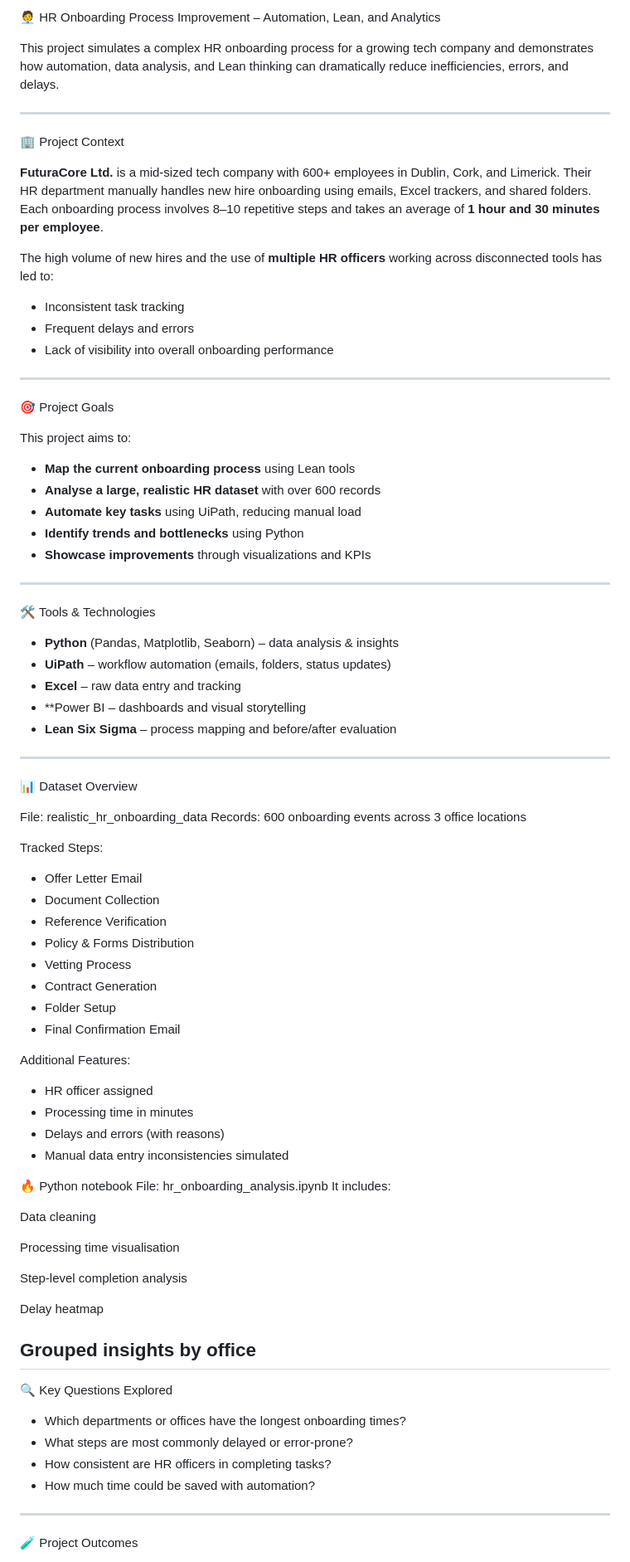
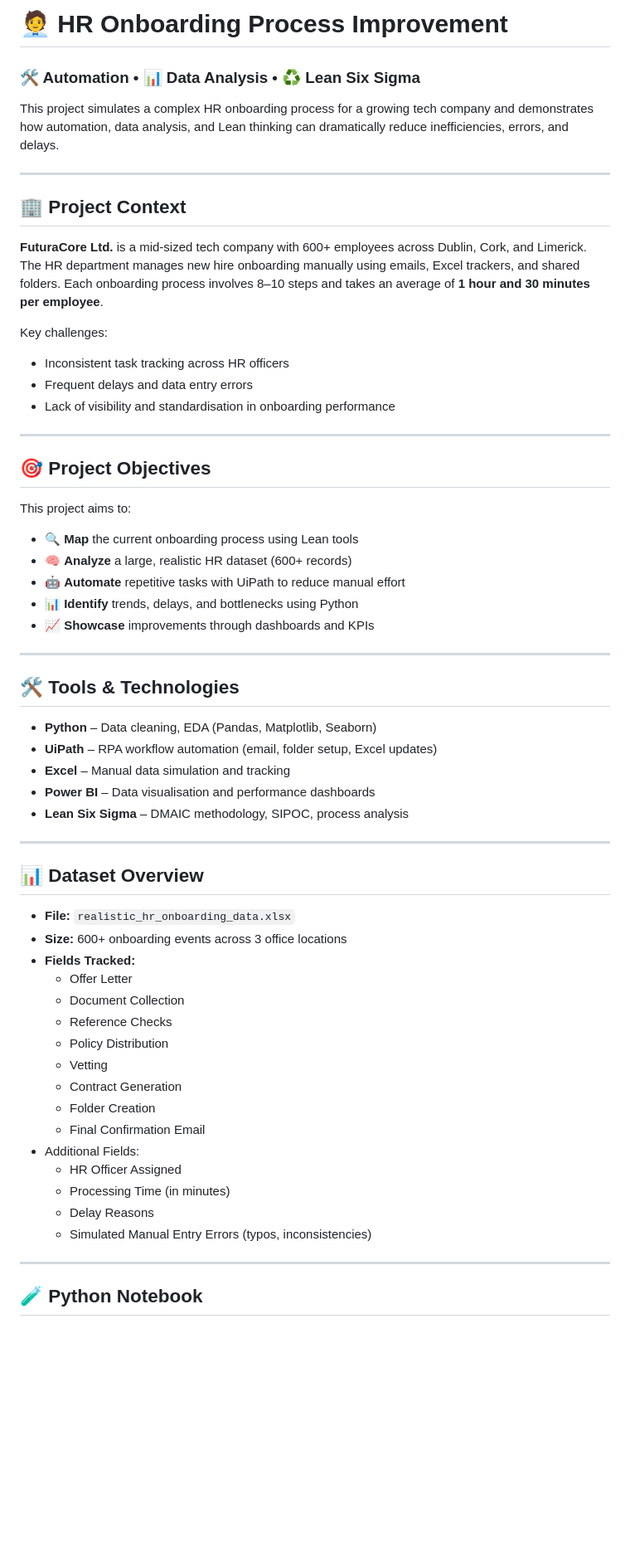
Before and after one commit to blackWcode/Reducing-Employee-Onboarding-Time-with-UiPath-Lean-Six-Sigma, a Markdown page: README.md, the part around the change printed below. Shown: that part at 83% size. Drawn GitHub-style; blank space fills up the shorter version.

```diff
--- a/README.md
+++ b/README.md
@@ -1,85 +1,62 @@
-🧑‍💼 HR Onboarding Process Improvement – Automation, Lean, and Analytics
+# 🧑‍💼 HR Onboarding Process Improvement
+### 🛠 Automation • 📊 Data Analysis • ♻️ Lean Six Sigma
 
 This project simulates a complex HR onboarding process for a growing tech company and demonstrates how automation, data analysis, and Lean thinking can dramatically reduce inefficiencies, errors, and delays.
 
 ---
 
- 🏢 Project Context
+## 🏢 Project Context
 
-**FuturaCore Ltd.** is a mid-sized tech company with 600+ employees in Dublin, Cork, and Limerick. Their HR department manually handles new hire onboarding using emails, Excel trackers, and shared folders. Each onboarding process involves 8–10 repetitive steps and takes an average of **1 hour and 30 minutes per employee**.
+**FuturaCore Ltd.** is a mid-sized tech company with 600+ employees across Dublin, Cork, and Limerick. The HR department manages new hire onboarding manually using emails, Excel trackers, and shared folders. Each onboarding process involves 8–10 steps and takes an average of **1 hour and 30 minutes per employee**.
 
-The high volume of new hires and the use of **multiple HR officers** working across disconnected tools has led to:
-- Inconsistent task tracking
-- Frequent delays and errors
-- Lack of visibility into overall onboarding performance
+Key challenges:
+- Inconsistent task tracking across HR officers
+- Frequent delays and data entry errors
+- Lack of visibility and standardisation in onboarding performance
 
 ---
 
- 🎯 Project Goals
+## 🎯 Project Objectives
 
 This project aims to:
-- **Map the current onboarding process** using Lean tools
-- **Analyse a large, realistic HR dataset** with over 600 records
-- **Automate key tasks** using UiPath, reducing manual load
-- **Identify trends and bottlenecks** using Python
-- **Showcase improvements** through visualizations and KPIs
+- 🔍 **Map** the current onboarding process using Lean tools
+- 🧠 **Analyze** a large, realistic HR dataset (600+ records)
+- 🤖 **Automate** repetitive tasks with UiPath to reduce manual effort
+- 📊 **Identify** trends, delays, and bottlenecks using Python
+- 📈 **Showcase** improvements through dashboards and KPIs
 
 ---
 
- 🛠 Tools & Technologies
+## 🛠 Tools & Technologies
 
-- **Python** (Pandas, Matplotlib, Seaborn) – data analysis & insights
-- **UiPath** – workflow automation (emails, folders, status updates)
-- **Excel** – raw data entry and tracking
-- **Power BI – dashboards and visual storytelling
-- **Lean Six Sigma** – process mapping and before/after evaluation
+- **Python** – Data cleaning, EDA (Pandas, Matplotlib, Seaborn)
+- **UiPath** – RPA workflow automation (email, folder setup, Excel updates)
+- **Excel** – Manual data simulation and tracking
+- **Power BI** – Data visualisation and performance dashboards
+- **Lean Six Sigma** – DMAIC methodology, SIPOC, process analysis
 
 ---
 
-📊 Dataset Overview
+## 📊 Dataset Overview
 
-File: realistic_hr_onboarding_data
-Records: 600 onboarding events across 3 office locations
-
-Tracked Steps:
-- Offer Letter Email
-- Document Collection
-- Reference Verification
-- Policy & Forms Distribution
-- Vetting Process
-- Contract Generation
-- Folder Setup
-- Final Confirmation Email
-
-Additional Features:
-- HR officer assigned
-- Processing time in minutes
-- Delays and errors (with reasons)
-- Manual data entry inconsistencies simulated
-
-🔥 Python notebook
- File: hr_onboarding_analysis.ipynb
-It includes:
-
-Data cleaning
-
-Processing time visualisation
-
-Step-level completion analysis
-
-Delay heatmap
-
-Grouped insights by office
----
-
-🔍 Key Questions Explored
-
-- Which departments or offices have the longest onboarding times?
-- What steps are most commonly delayed or error-prone?
-- How consistent are HR officers in completing tasks?
-- How much time could be saved with automation?
+- **File:** `realistic_hr_onboarding_data.xlsx`
+- **Size:** 600+ onboarding events across 3 office locations
+- **Fields Tracked:**
+  - Offer Letter
+  - Document Collection
+  - Reference Checks
+  - Policy Distribution
+  - Vetting
+  - Contract Generation
+  - Folder Creation
+  - Final Confirmation Email
+- Additional Fields:
+  - HR Officer Assigned
+  - Processing Time (in minutes)
+  - Delay Reasons
+  - Simulated Manual Entry Errors (typos, inconsistencies)
 
 ---
 
- 🧪 Project Outcomes
+## 🧪 Python Notebook
 
```
Also changed, not shown: other parts of README.md (+47 -54 lines).
